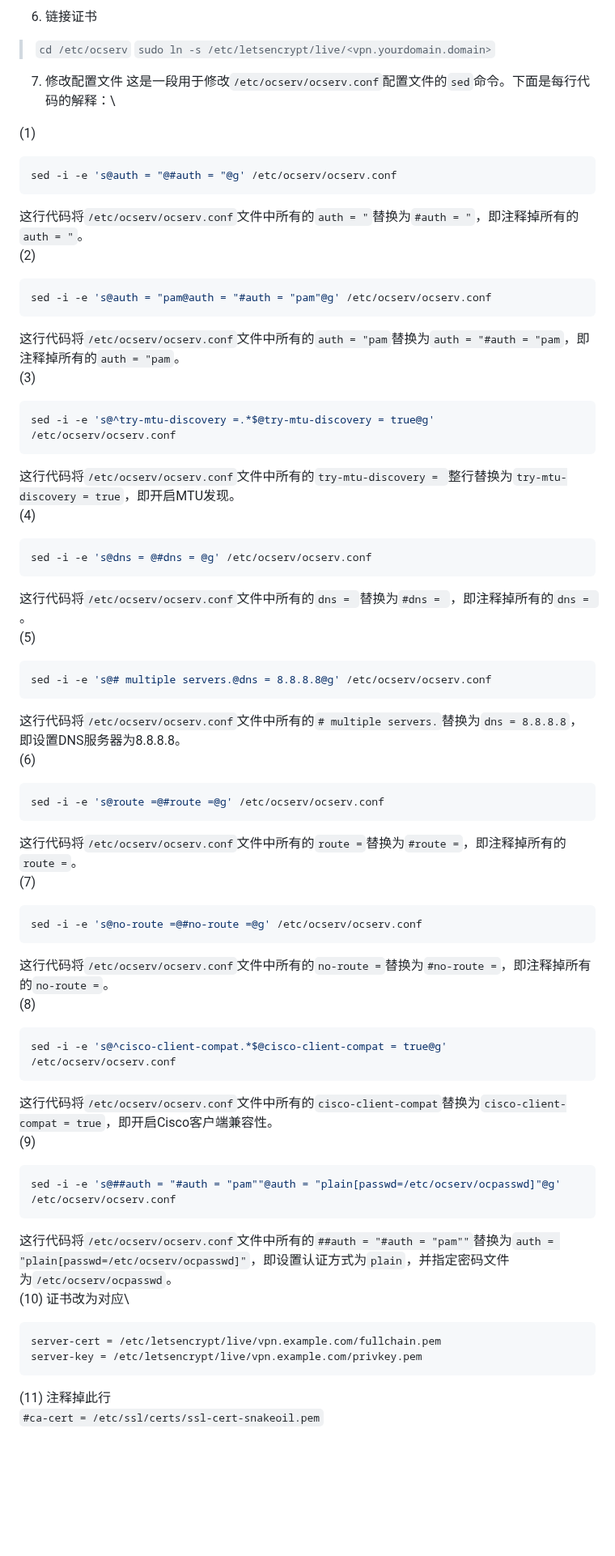
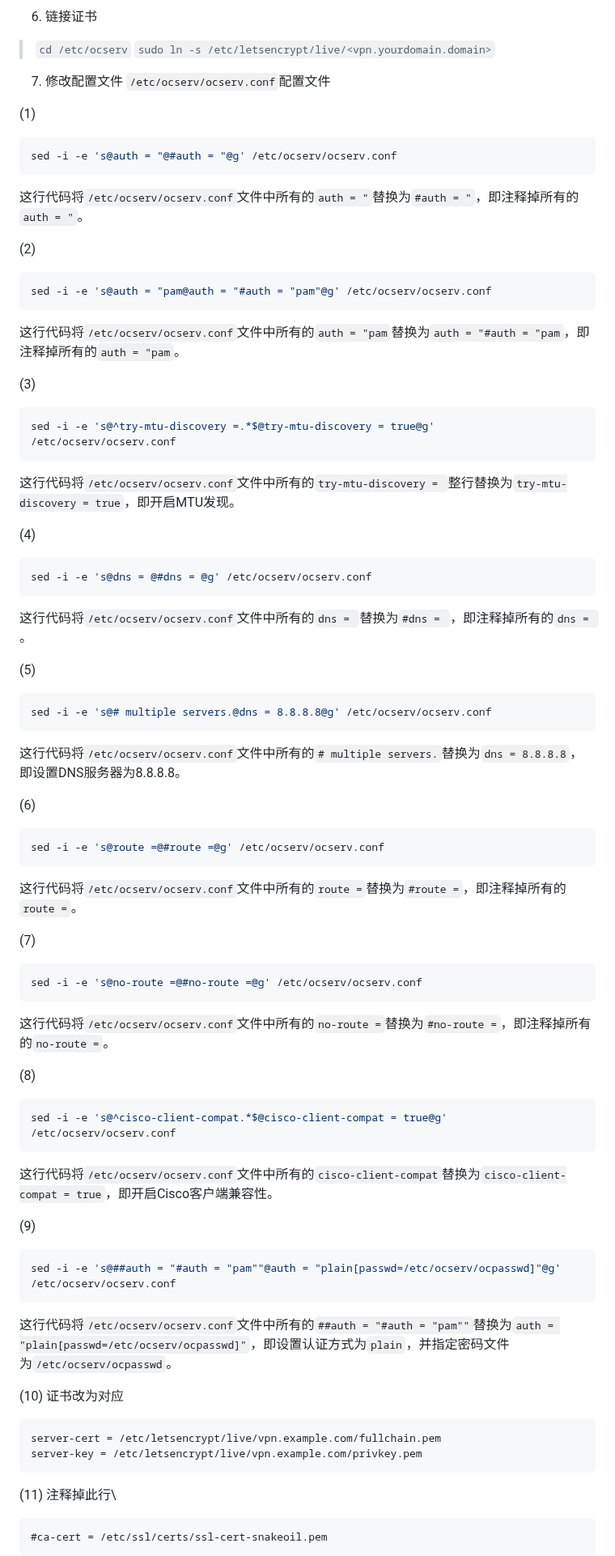
Before and after one commit to whw23/learn, a Markdown page: ocserv/readme.md, the part around one of its changes. Shown at 81% size. GitHub-like rendering; blank space fills up the shorter version.

````diff
--- a/ocserv/readme.md
+++ b/ocserv/readme.md
@@ -44,62 +66,73 @@ https://ednovas.xyz/2022/02/16/ocserv/
 > `cd /etc/ocserv`
 > `sudo ln -s /etc/letsencrypt/live/<vpn.yourdomain.domain>`
 7. 修改配置文件
-这是一段用于修改`/etc/ocserv/ocserv.conf`配置文件的`sed`命令。下面是每行代码的解释：\
+`/etc/ocserv/ocserv.conf`配置文件
 
 (1)
 ```bash
 sed -i -e 's@auth = "@#auth = "@g' /etc/ocserv/ocserv.conf
 ```
-这行代码将`/etc/ocserv/ocserv.conf`文件中所有的`auth = "`替换为`#auth = "`，即注释掉所有的`auth = "`。\
+这行代码将`/etc/ocserv/ocserv.conf`文件中所有的`auth = "`替换为`#auth = "`，即注释掉所有的`auth = "`。
+
 (2)
 ```bash
 sed -i -e 's@auth = "pam@auth = "#auth = "pam"@g' /etc/ocserv/ocserv.conf
 ```
-这行代码将`/etc/ocserv/ocserv.conf`文件中所有的`auth = "pam`替换为`auth = "#auth = "pam`，即注释掉所有的`auth = "pam`。\
+这行代码将`/etc/ocserv/ocserv.conf`文件中所有的`auth = "pam`替换为`auth = "#auth = "pam`，即注释掉所有的`auth = "pam`。
+
 (3)
 ```bash
 sed -i -e 's@^try-mtu-discovery =.*$@try-mtu-discovery = true@g' /etc/ocserv/ocserv.conf
 ```
-这行代码将`/etc/ocserv/ocserv.conf`文件中所有的`try-mtu-discovery = `整行替换为`try-mtu-discovery = true`，即开启MTU发现。\
+这行代码将`/etc/ocserv/ocserv.conf`文件中所有的`try-mtu-discovery = `整行替换为`try-mtu-discovery = true`，即开启MTU发现。
+
 (4)
 ```bash
 sed -i -e 's@dns = @#dns = @g' /etc/ocserv/ocserv.conf
 ```
-这行代码将`/etc/ocserv/ocserv.conf`文件中所有的`dns = `替换为`#dns = `，即注释掉所有的`dns = `。\
+这行代码将`/etc/ocserv/ocserv.conf`文件中所有的`dns = `替换为`#dns = `，即注释掉所有的`dns = `。
+
 (5)
 ```bash
 sed -i -e 's@# multiple servers.@dns = 8.8.8.8@g' /etc/ocserv/ocserv.conf
 ```
-这行代码将`/etc/ocserv/ocserv.conf`文件中所有的`# multiple servers.`替换为`dns = 8.8.8.8`，即设置DNS服务器为8.8.8.8。\
+这行代码将`/etc/ocserv/ocserv.conf`文件中所有的`# multiple servers.`替换为`dns = 8.8.8.8`，即设置DNS服务器为8.8.8.8。
+
 (6)
 ```bash
 sed -i -e 's@route =@#route =@g' /etc/ocserv/ocserv.conf
 ```
-这行代码将`/etc/ocserv/ocserv.conf`文件中所有的`route =`替换为`#route =`，即注释掉所有的`route =`。\
+这行代码将`/etc/ocserv/ocserv.conf`文件中所有的`route =`替换为`#route =`，即注释掉所有的`route =`。
+
 (7)
 ```bash
 sed -i -e 's@no-route =@#no-route =@g' /etc/ocserv/ocserv.conf
 ```
-这行代码将`/etc/ocserv/ocserv.conf`文件中所有的`no-route =`替换为`#no-route =`，即注释掉所有的`no-route =`。\
+这行代码将`/etc/ocserv/ocserv.conf`文件中所有的`no-route =`替换为`#no-route =`，即注释掉所有的`no-route =`。
+
 (8)
 ```bash
 sed -i -e 's@^cisco-client-compat.*$@cisco-client-compat = true@g' /etc/ocserv/ocserv.conf
 ```
-这行代码将`/etc/ocserv/ocserv.conf`文件中所有的`cisco-client-compat`替换为`cisco-client-compat = true`，即开启Cisco客户端兼容性。\
+这行代码将`/etc/ocserv/ocserv.conf`文件中所有的`cisco-client-compat`替换为`cisco-client-compat = true`，即开启Cisco客户端兼容性。
+
 (9)
 ```bash
 sed -i -e 's@##auth = "#auth = "pam""@auth = "plain[passwd=/etc/ocserv/ocpasswd]"@g' /etc/ocserv/ocserv.conf
 ```
-这行代码将`/etc/ocserv/ocserv.conf`文件中所有的`##auth = "#auth = "pam""`替换为`auth = "plain[passwd=/etc/ocserv/ocpasswd]"`，即设置认证方式为`plain`，并指定密码文件为`/etc/ocserv/ocpasswd`。\
+这行代码将`/etc/ocserv/ocserv.conf`文件中所有的`##auth = "#auth = "pam""`替换为`auth = "plain[passwd=/etc/ocserv/ocpasswd]"`，即设置认证方式为`plain`，并指定密码文件为`/etc/ocserv/ocpasswd`。
+
 (10)
-证书改为对应\
-
+证书改为对应
 ```
 server-cert = /etc/letsencrypt/live/vpn.example.com/fullchain.pem
 server-key = /etc/letsencrypt/live/vpn.example.com/privkey.pem
 ```
+
 (11)
 注释掉此行\
-```#ca-cert = /etc/ssl/certs/ssl-cert-snakeoil.pem```
+```
+#ca-cert = /etc/ssl/certs/ssl-cert-snakeoil.pem
+```
 
 (12)
````
Also changed, not shown: other parts of ocserv/readme.md (+79 -22 lines).
